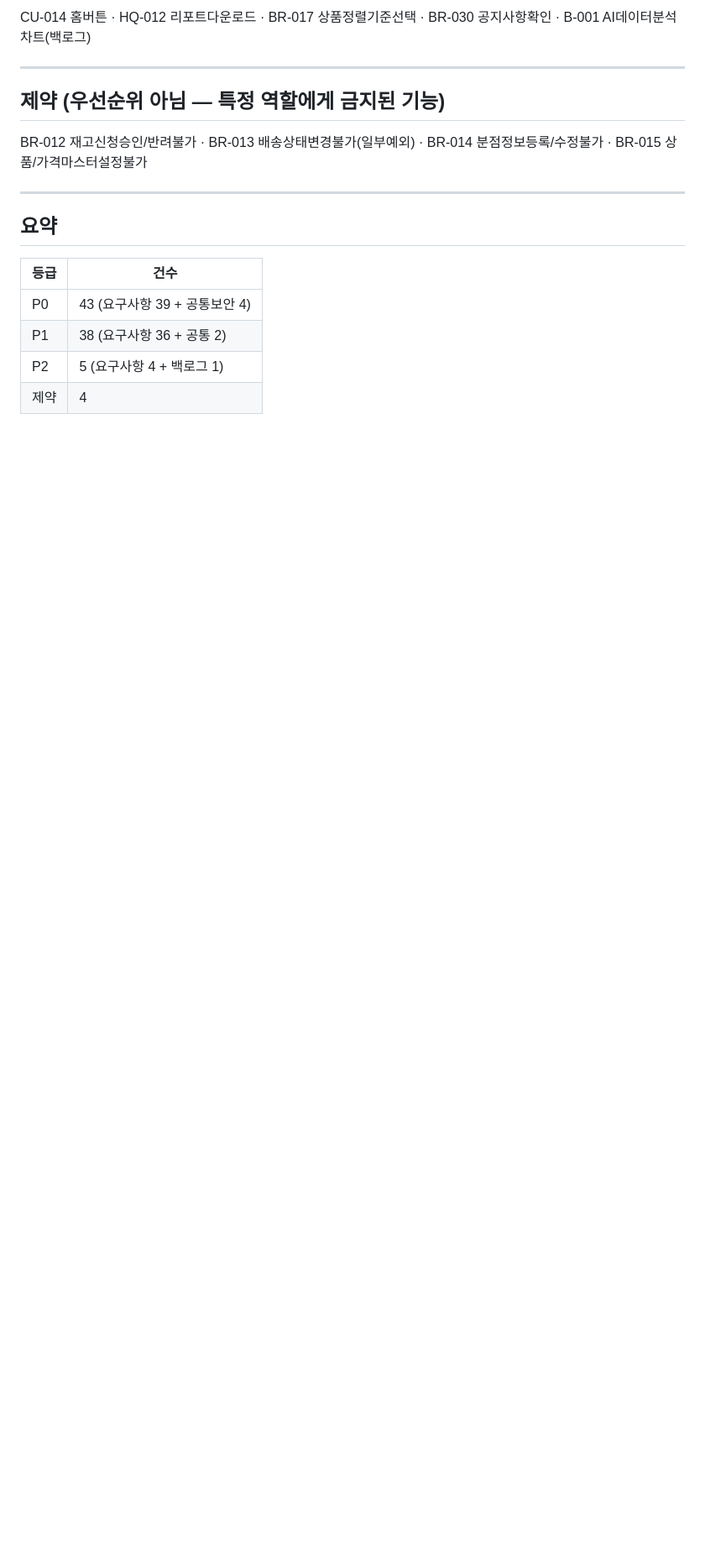
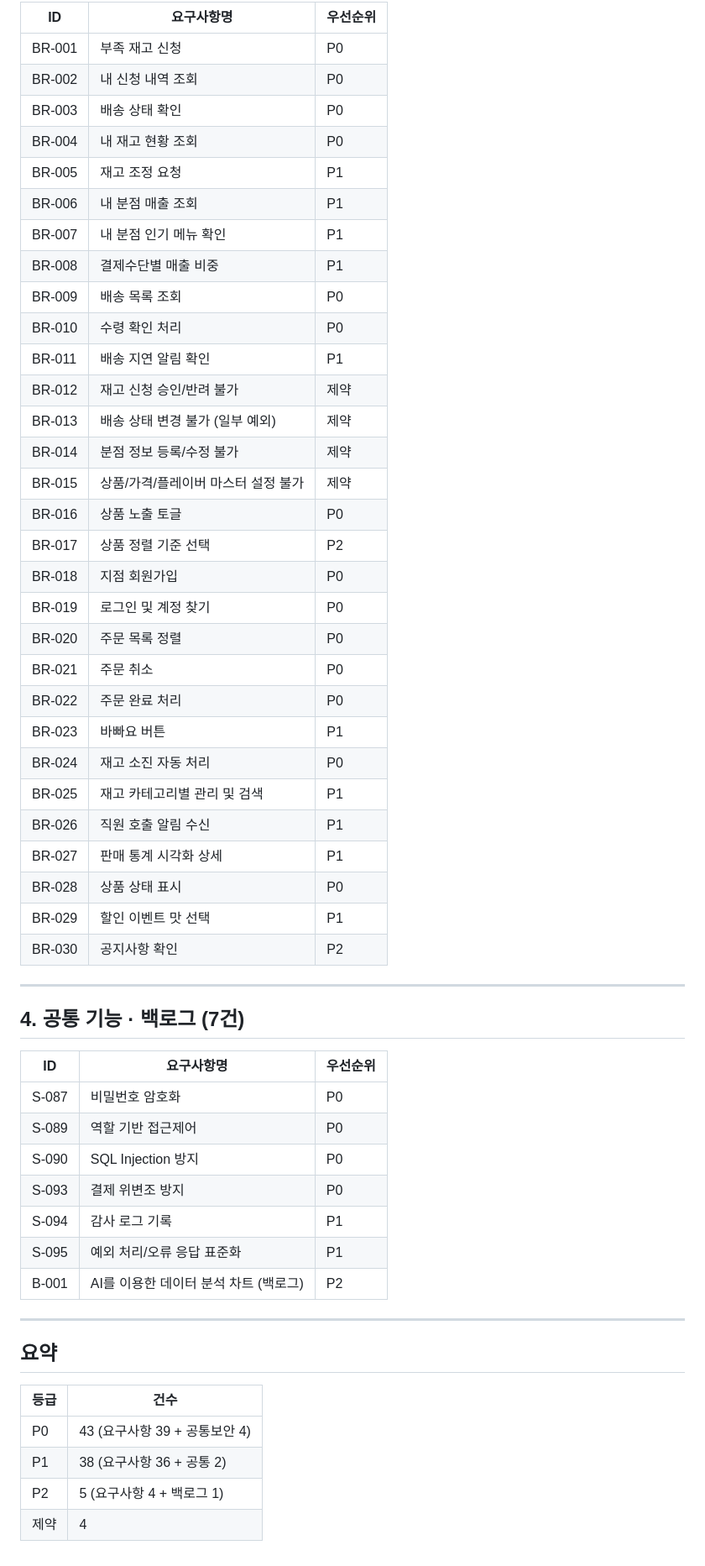
Before and after one commit to warning1210/kiosk, a Markdown page: docs/requirements-priority.md, the part around one of its changes. Shown at 84% size. GitHub-like rendering; blank space fills up the shorter version.

```diff
--- a/docs/requirements-priority.md
+++ b/docs/requirements-priority.md
@@ -44,11 +79,50 @@ S-094 감사로그기록 · S-095 예외처리/오류응답표준화
 
-CU-014 홈버튼 · HQ-012 리포트다운로드 · BR-017 상품정렬기준선택 · BR-030 공지사항확인 · B-001 AI데이터분석차트(백로그)
+| ID | 요구사항명 | 우선순위 |
+| --- | --- | --- |
+| BR-001 | 부족 재고 신청 | P0 |
+| BR-002 | 내 신청 내역 조회 | P0 |
+| BR-003 | 배송 상태 확인 | P0 |
+| BR-004 | 내 재고 현황 조회 | P0 |
+| BR-005 | 재고 조정 요청 | P1 |
+| BR-006 | 내 분점 매출 조회 | P1 |
+| BR-007 | 내 분점 인기 메뉴 확인 | P1 |
+| BR-008 | 결제수단별 매출 비중 | P1 |
+| BR-009 | 배송 목록 조회 | P0 |
+| BR-010 | 수령 확인 처리 | P0 |
+| BR-011 | 배송 지연 알림 확인 | P1 |
+| BR-012 | 재고 신청 승인/반려 불가 | 제약 |
+| BR-013 | 배송 상태 변경 불가 (일부 예외) | 제약 |
+| BR-014 | 분점 정보 등록/수정 불가 | 제약 |
+| BR-015 | 상품/가격/플레이버 마스터 설정 불가 | 제약 |
+| BR-016 | 상품 노출 토글 | P0 |
+| BR-017 | 상품 정렬 기준 선택 | P2 |
+| BR-018 | 지점 회원가입 | P0 |
+| BR-019 | 로그인 및 계정 찾기 | P0 |
+| BR-020 | 주문 목록 정렬 | P0 |
+| BR-021 | 주문 취소 | P0 |
+| BR-022 | 주문 완료 처리 | P0 |
+| BR-023 | 바빠요 버튼 | P1 |
+| BR-024 | 재고 소진 자동 처리 | P0 |
+| BR-025 | 재고 카테고리별 관리 및 검색 | P1 |
+| BR-026 | 직원 호출 알림 수신 | P1 |
+| BR-027 | 판매 통계 시각화 상세 | P1 |
+| BR-028 | 상품 상태 표시 | P0 |
+| BR-029 | 할인 이벤트 맛 선택 | P1 |
+| BR-030 | 공지사항 확인 | P2 |
 
 ---
 
-## 제약 (우선순위 아님 — 특정 역할에게 금지된 기능)
+## 4. 공통 기능 · 백로그 (7건)
 
-BR-012 재고신청승인/반려불가 · BR-013 배송상태변경불가(일부예외) · BR-014 분점정보등록/수정불가 · BR-015 상품/가격마스터설정불가
+| ID | 요구사항명 | 우선순위 |
+| --- | --- | --- |
+| S-087 | 비밀번호 암호화 | P0 |
+| S-089 | 역할 기반 접근제어 | P0 |
+| S-090 | SQL Injection 방지 | P0 |
+| S-093 | 결제 위변조 방지 | P0 |
+| S-094 | 감사 로그 기록 | P1 |
+| S-095 | 예외 처리/오류 응답 표준화 | P1 |
+| B-001 | AI를 이용한 데이터 분석 차트 (백로그) | P2 |
 
 ---
 
```
Also changed, not shown: other parts of docs/requirements-priority.md (+60 -25 lines).
